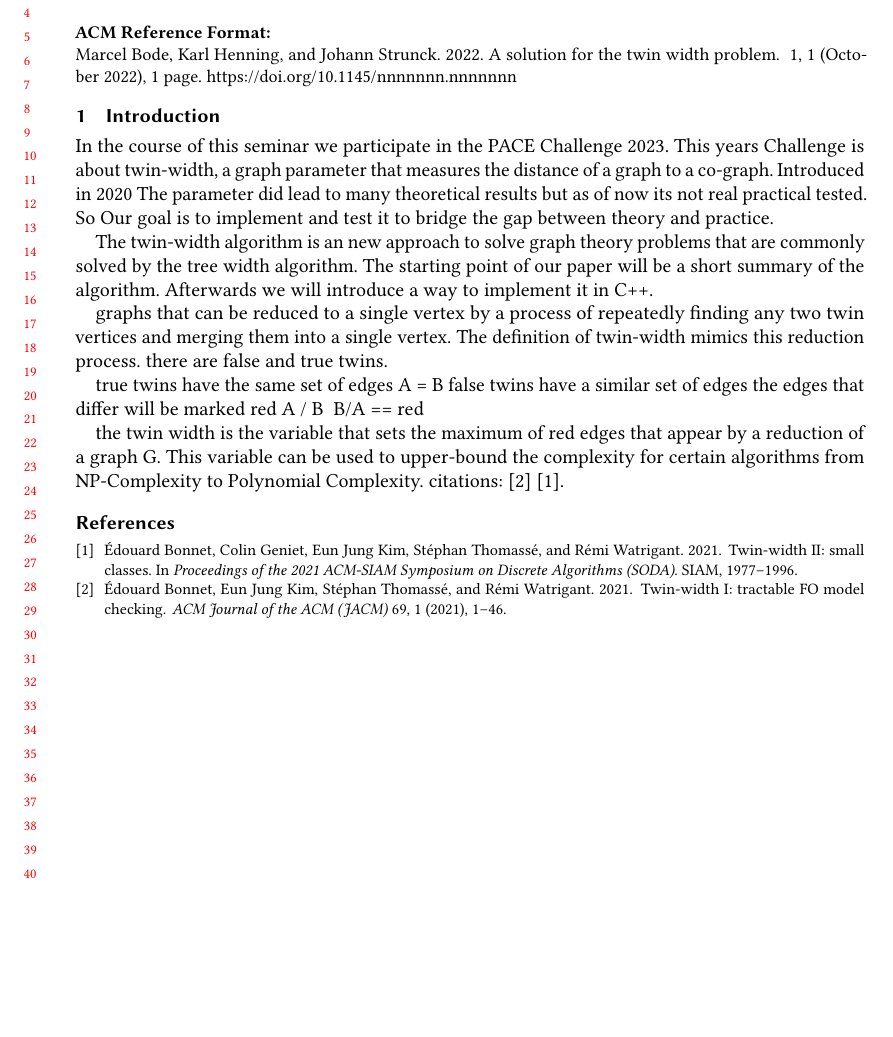
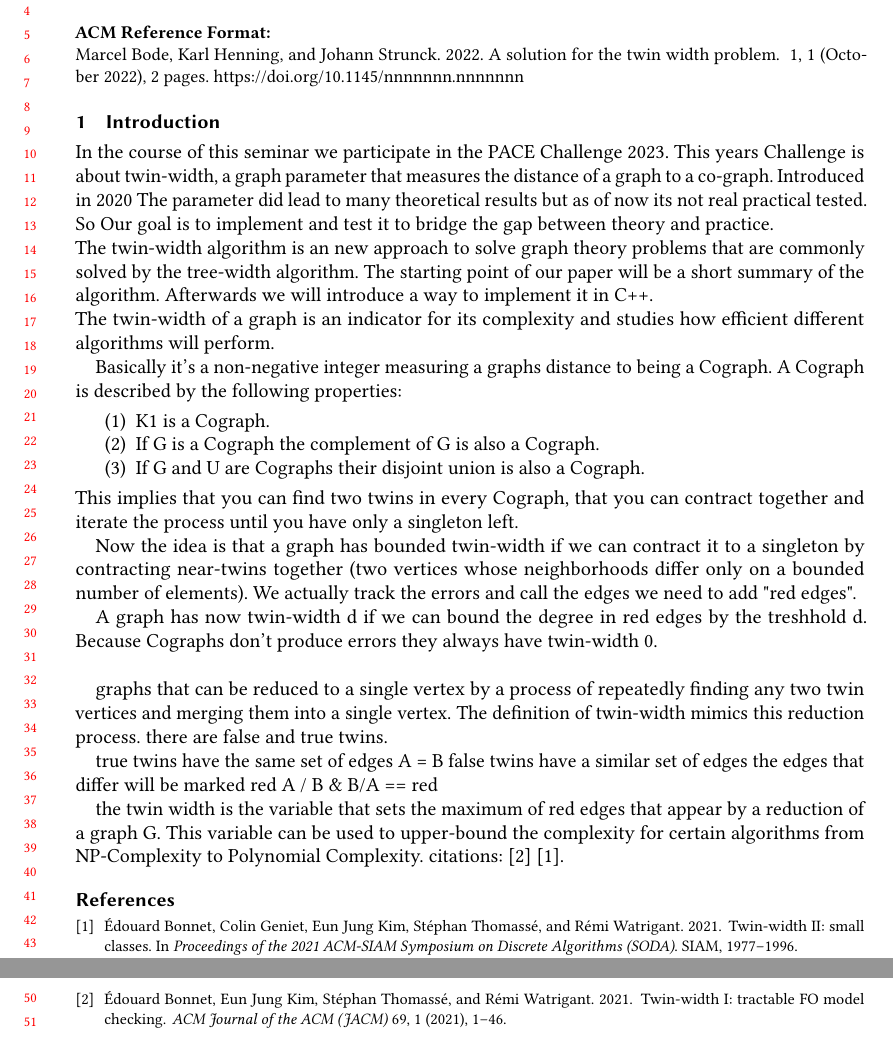
Before and after one commit to Karl-Henning/twin-width, a LaTeX paper (Twin_Width_Code_Challenge/main.tex): part of the page before the commit and two parts of pages 1 and 2 of 2 after it, the two joined at a grey line, cut so that both start at the same text, the shorter picture padded with empty space. Compiled offline with pdfLaTeX.

Commit message:
added Constantins description to tex file

```diff
--- a/Twin_Width_Code_Challenge/main.tex
+++ b/Twin_Width_Code_Challenge/main.tex
@@ -21,15 +21,32 @@
 %unnötige introduction .. \\
 
 In the course of this seminar we participate in the PACE Challenge 2023. This years Challenge is about twin-width, a graph parameter that measures the distance of a graph to a co-graph. Introduced in 2020 The parameter did lead to many theoretical results but as of now its not real practical tested. So Our goal is to implement and test it to bridge the gap between theory and practice. %add reference to https://pacechallenge.org/2023/
+\\
+The twin-width algorithm is an new approach to solve graph theory problems that are commonly solved by the tree-width algorithm. The starting point of our paper will be a short summary of the algorithm. Afterwards we will introduce a way to implement it in C++.
+%Beschreibung...
+\\
+The twin-width of a graph is an indicator for its complexity and studies how efficient different algorithms will perform.
 
-The twin-width algorithm is an new approach to solve graph theory problems that are commonly solved by the tree width algorithm. The starting point of our paper will be a short summary of the algorithm. Afterwards we will introduce a way to implement it in C++.
-%Beschreibung...
+Basically it's a non-negative integer measuring a graphs distance to being a Cograph.
+A Cograph is described by the following properties:
+\begin{enumerate}
+    \item K1 is a Cograph.
+    \item If G is a Cograph the complement of G is also a Cograph.
+    \item If G and U are Cographs their disjoint union is also a Cograph.
+\end{enumerate}
+This implies that you can find two twins in every Cograph, that you can contract together and iterate the process until you have only a singleton left.
+
+Now the idea is that a graph has bounded twin-width if we can contract it to a singleton by contracting near-twins together
+(two vertices whose neighborhoods differ only on a bounded number of elements). We actually track the errors and call the edges we need to add "red edges".
+
+A graph has now twin-width d if we can bound the degree in red edges by the treshhold d. Because Cographs don't produce errors they always have twin-width 0. \\
+%Add grapic example
 
 graphs that can be reduced to a single vertex by a process of repeatedly finding any two twin vertices and merging them into a single vertex. The definition of twin-width mimics this reduction process.
 there are false and true twins.
 
 true twins have the same set of edges A = B
- false twins have a similar set of edges the edges that differ will be marked red  {A / B  && B/A} == red
+ false twins have a similar set of edges the edges that differ will be marked red  {A / B  \& B/A} == red
 
  the twin width is the variable that sets the maximum of red edges that appear by a reduction of a graph G. This variable can be used to upper-bound the complexity for certain algorithms from NP-Complexity to Polynomial Complexity.
  citations: \cite{bonnet2021twini} \cite{bonnet2021twinii}.
```
